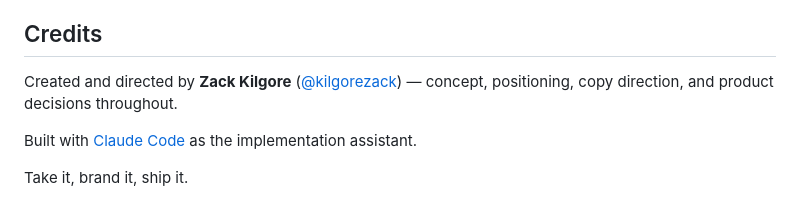
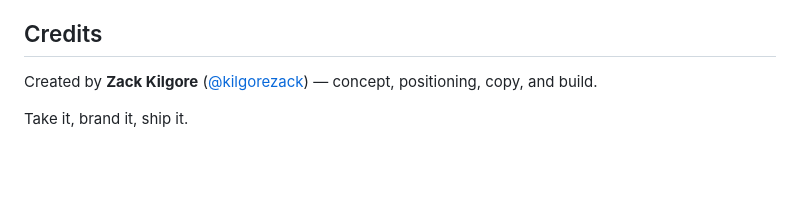
Before and after one commit to kilgorezack/leo, a Markdown page: README.md, the part around the change. Drawn GitHub-style; blank space fills up the shorter version.

Commit message:
Simplify README credits

```diff
--- a/README.md
+++ b/README.md
@@ -221,10 +221,7 @@ npm i -g vercel && vercel --prod    # CLI alternative
 
 ## Credits
 
-Created and directed by **Zack Kilgore** ([@kilgorezack](https://github.com/kilgorezack)) —
-concept, positioning, copy direction, and product decisions throughout.
-
-Built with [Claude Code](https://claude.com/claude-code) as the implementation
-assistant.
+Created by **Zack Kilgore** ([@kilgorezack](https://github.com/kilgorezack)) —
+concept, positioning, copy, and build.
 
 Take it, brand it, ship it.
```
